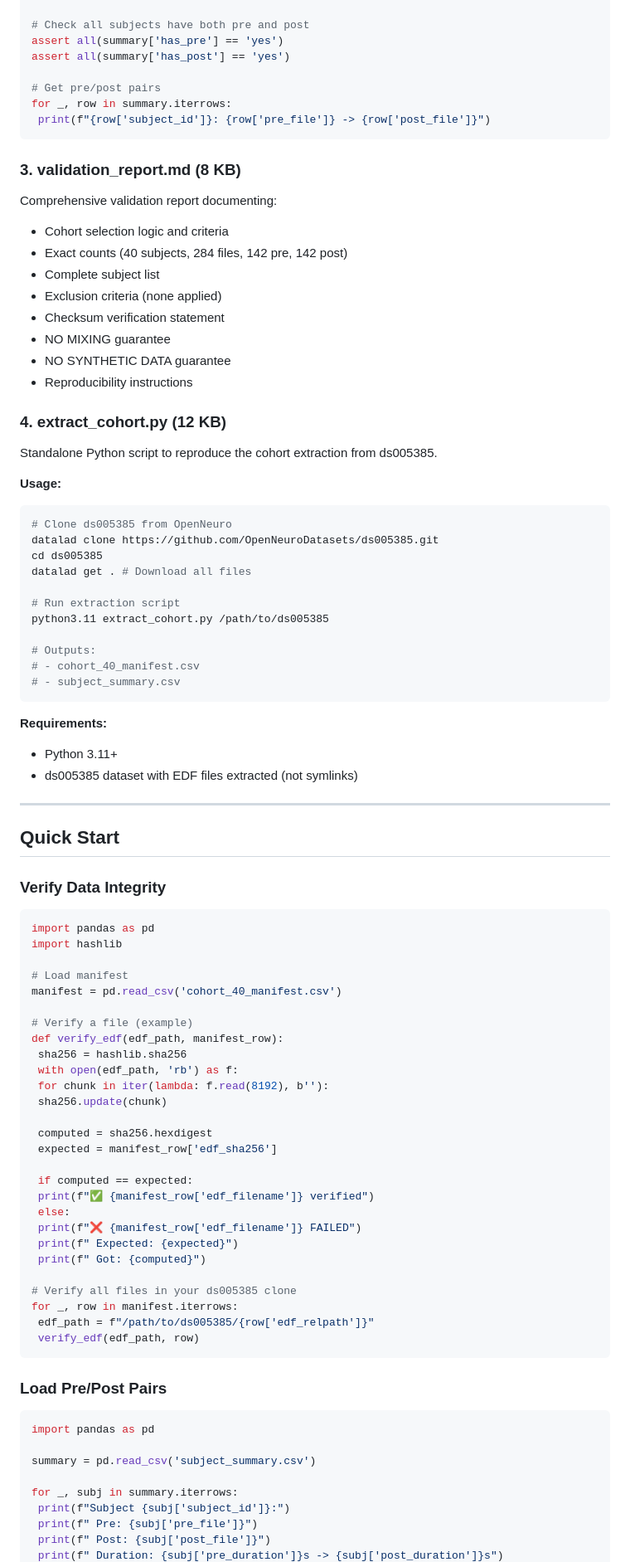
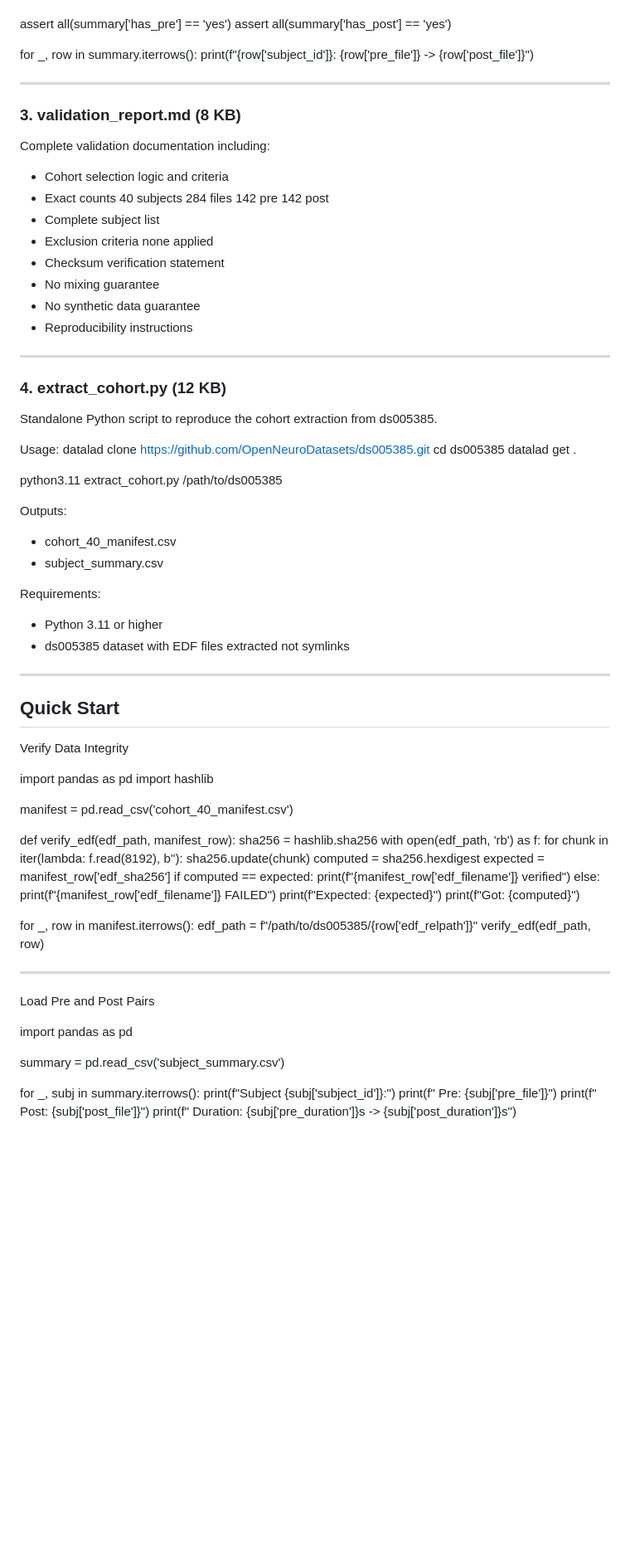
Before and after one commit to ezernackchristopher97-cloud/entptc-implementation, a Markdown page: metadata/COHORT_METADATA_README.md, the part around one of its changes. Shown at 83% size. GitHub-like rendering; blank space fills up the shorter version.

````diff
--- a/metadata/COHORT_METADATA_README.md
+++ b/metadata/COHORT_METADATA_README.md
@@ -77,92 +74,83 @@ Per-subject summary showing pre/post file pairs.
 import pandas as pd
 summary = pd.read_csv('subject_summary.csv')
 
-# Check all subjects have both pre and post
 assert all(summary['has_pre'] == 'yes')
 assert all(summary['has_post'] == 'yes')
 
-# Get pre/post pairs
-for _, row in summary.iterrows:
+for _, row in summary.iterrows():
  print(f"{row['subject_id']}: {row['pre_file']} -> {row['post_file']}")
-```
+
+---
 
 ### 3. validation_report.md (8 KB)
-Comprehensive validation report documenting:
+Complete validation documentation including:
 - Cohort selection logic and criteria
-- Exact counts (40 subjects, 284 files, 142 pre, 142 post)
+- Exact counts 40 subjects 284 files 142 pre 142 post
 - Complete subject list
-- Exclusion criteria (none applied)
+- Exclusion criteria none applied
 - Checksum verification statement
-- NO MIXING guarantee
-- NO SYNTHETIC DATA guarantee
+- No mixing guarantee
+- No synthetic data guarantee
 - Reproducibility instructions
+
+---
 
 ### 4. extract_cohort.py (12 KB)
 Standalone Python script to reproduce the cohort extraction from ds005385.
 
-**Usage:**
-```bash
-# Clone ds005385 from OpenNeuro
+Usage:
 datalad clone https://github.com/OpenNeuroDatasets/ds005385.git
 cd ds005385
-datalad get . # Download all files
+datalad get .
 
-# Run extraction script
 python3.11 extract_cohort.py /path/to/ds005385
 
-# Outputs:
-# - cohort_40_manifest.csv
-# - subject_summary.csv
-```
+Outputs:
+- cohort_40_manifest.csv
+- subject_summary.csv
 
-**Requirements:**
-- Python 3.11+
-- ds005385 dataset with EDF files extracted (not symlinks)
+Requirements:
+- Python 3.11 or higher
+- ds005385 dataset with EDF files extracted not symlinks
 
 ---
 
 ## Quick Start
 
-### Verify Data Integrity
+Verify Data Integrity
 
-```python
 import pandas as pd
 import hashlib
 
-# Load manifest
 manifest = pd.read_csv('cohort_40_manifest.csv')
 
-# Verify a file (example)
 def verify_edf(edf_path, manifest_row):
  sha256 = hashlib.sha256
  with open(edf_path, 'rb') as f:
- for chunk in iter(lambda: f.read(8192), b''):
- sha256.update(chunk)
-
+  for chunk in iter(lambda: f.read(8192), b''):
+   sha256.update(chunk)
  computed = sha256.hexdigest
  expected = manifest_row['edf_sha256']
+ if computed == expected:
+  print(f"{manifest_row['edf_filename']} verified")
+ else:
+  print(f"{manifest_row['edf_filename']} FAILED")
+  print(f"Expected: {expected}")
+  print(f"Got: {computed}")
 
- if computed == expected:
- print(f"✅ {manifest_row['edf_filename']} verified")
- else:
- print(f"❌ {manifest_row['edf_filename']} FAILED")
- print(f" Expected: {expected}")
- print(f" Got: {computed}")
-
-# Verify all files in your ds005385 clone
-for _, row in manifest.iterrows:
+for _, row in manifest.iterrows():
  edf_path = f"/path/to/ds005385/{row['edf_relpath']}"
  verify_edf(edf_path, row)
-```
 
-### Load Pre/Post Pairs
+---
 
-```python
+Load Pre and Post Pairs
+
 import pandas as pd
 
 summary = pd.read_csv('subject_summary.csv')
 
-for _, subj in summary.iterrows:
+for _, subj in summary.iterrows():
  print(f"Subject {subj['subject_id']}:")
  print(f" Pre: {subj['pre_file']}")
  print(f" Post: {subj['post_file']}")
````
Also changed, not shown: other parts of metadata/COHORT_METADATA_README.md (+71 -86 lines).
